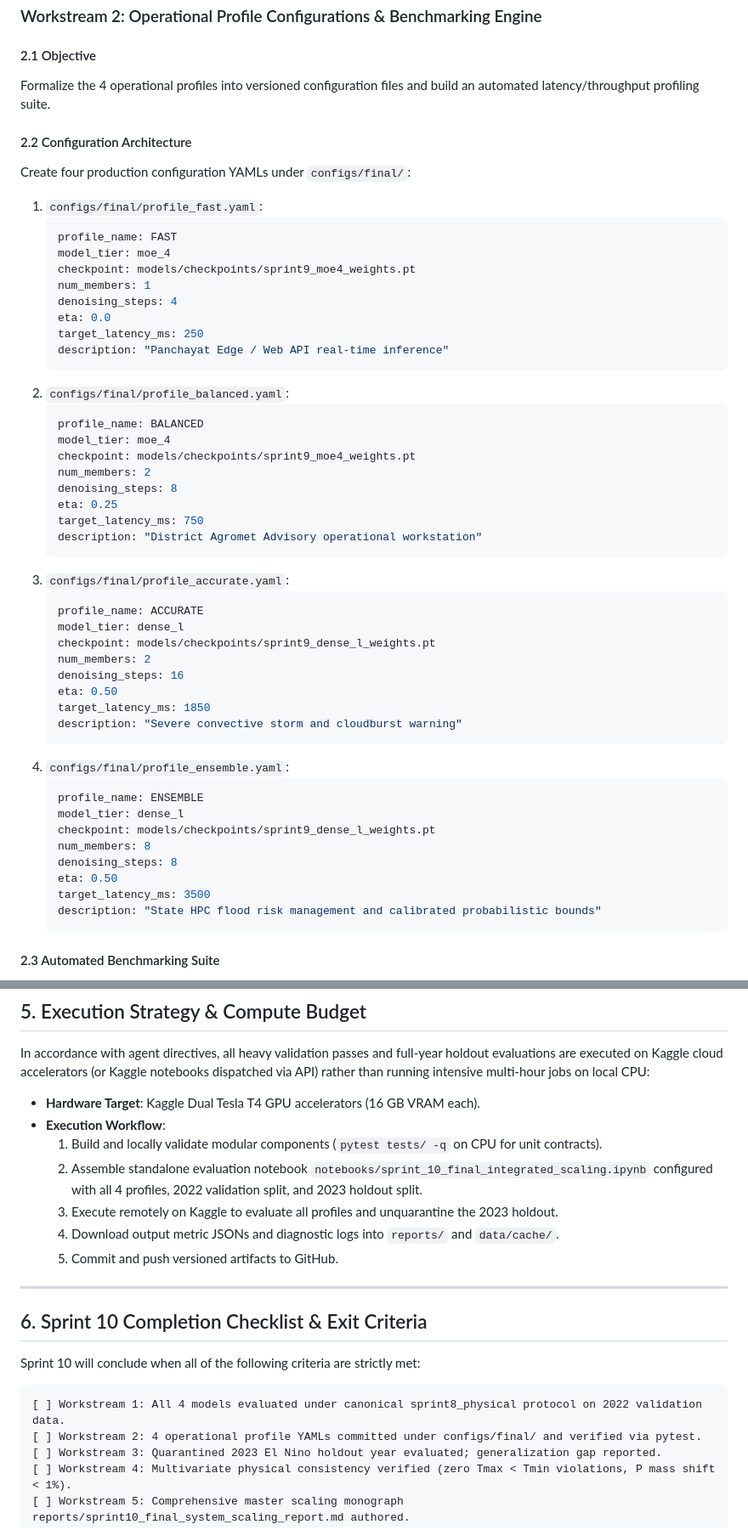
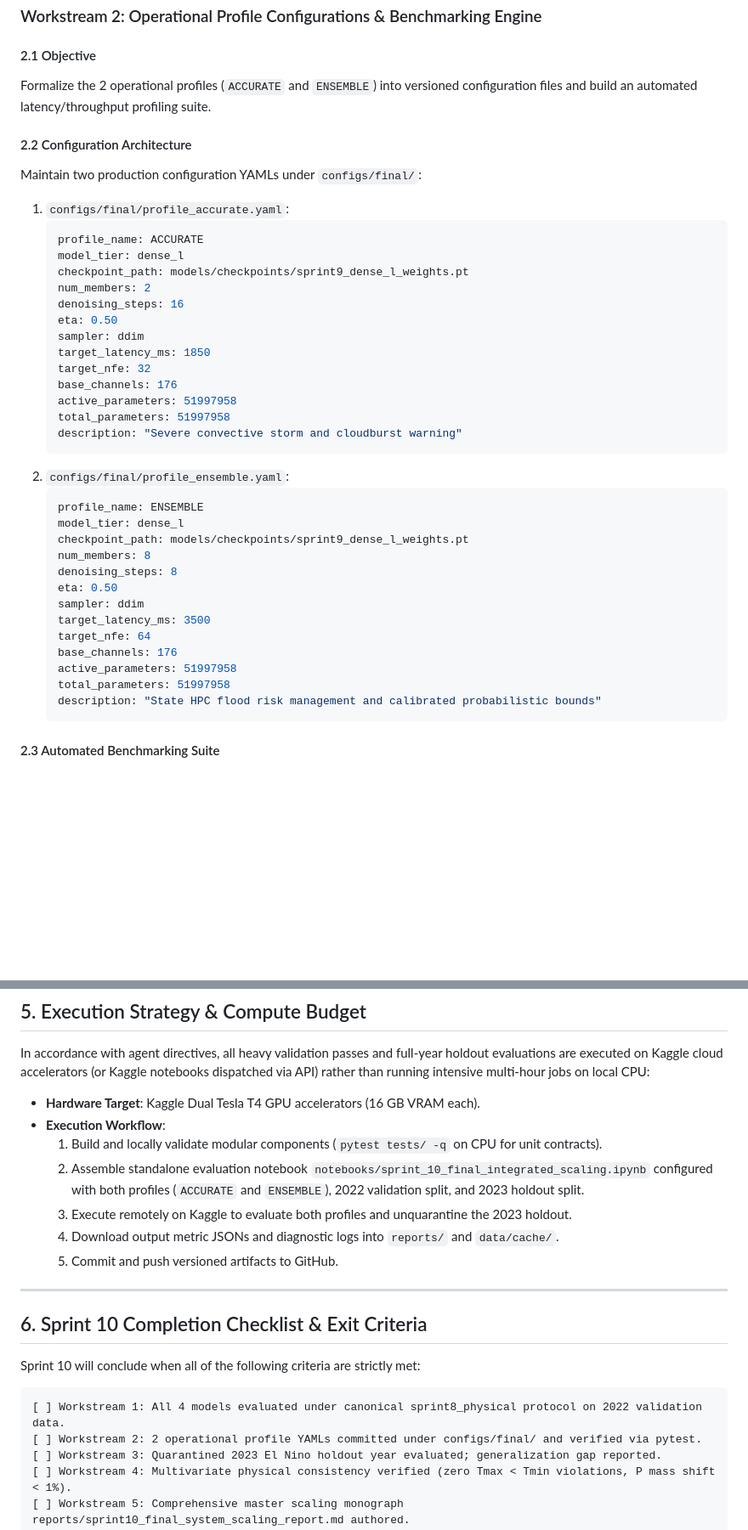
Before and after one commit to rohzhegde26/SIH-26074-Fast-and-Curious, a Markdown page: docs/plans/sprint_10_implementation_plan.md, 2 parts joined by grey strips. Shown at 85% size. GitHub-like rendering; blank space fills up the shorter version.

Commit message:
docs(sprint-10): update Sprint 10 implementation plan for ACCURATE and ENSEMBLE profiles

````diff
--- a/docs/plans/sprint_10_implementation_plan.md
+++ b/docs/plans/sprint_10_implementation_plan.md
@@ -174,52 +158,40 @@ Run all four model checkpoints (Dense-S, Dense-M, Dense-L, MoE-4) through the ex
 ### Workstream 2: Operational Profile Configurations & Benchmarking Engine
 
 #### 2.1 Objective
-Formalize the 4 operational profiles into versioned configuration files and build an automated latency/throughput profiling suite.
+Formalize the 2 operational profiles (`ACCURATE` and `ENSEMBLE`) into versioned configuration files and build an automated latency/throughput profiling suite.
 
 #### 2.2 Configuration Architecture
-Create four production configuration YAMLs under `configs/final/`:
-1. `configs/final/profile_fast.yaml`:
-   ```yaml
-   profile_name: FAST
-   model_tier: moe_4
-   checkpoint: models/checkpoints/sprint9_moe4_weights.pt
-   num_members: 1
-   denoising_steps: 4
-   eta: 0.0
-   target_latency_ms: 250
-   description: "Panchayat Edge / Web API real-time inference"
-   ```
-2. `configs/final/profile_balanced.yaml`:
-   ```yaml
-   profile_name: BALANCED
-   model_tier: moe_4
-   checkpoint: models/checkpoints/sprint9_moe4_weights.pt
-   num_members: 2
-   denoising_steps: 8
-   eta: 0.25
-   target_latency_ms: 750
-   description: "District Agromet Advisory operational workstation"
-   ```
-3. `configs/final/profile_accurate.yaml`:
+Maintain two production configuration YAMLs under `configs/final/`:
+1. `configs/final/profile_accurate.yaml`:
    ```yaml
    profile_name: ACCURATE
    model_tier: dense_l
-   checkpoint: models/checkpoints/sprint9_dense_l_weights.pt
+   checkpoint_path: models/checkpoints/sprint9_dense_l_weights.pt
    num_members: 2
    denoising_steps: 16
    eta: 0.50
+   sampler: ddim
    target_latency_ms: 1850
+   target_nfe: 32
+   base_channels: 176
+   active_parameters: 51997958
+   total_parameters: 51997958
    description: "Severe convective storm and cloudburst warning"
    ```
-4. `configs/final/profile_ensemble.yaml`:
+2. `configs/final/profile_ensemble.yaml`:
    ```yaml
    profile_name: ENSEMBLE
    model_tier: dense_l
-   checkpoint: models/checkpoints/sprint9_dense_l_weights.pt
+   checkpoint_path: models/checkpoints/sprint9_dense_l_weights.pt
    num_members: 8
    denoising_steps: 8
    eta: 0.50
+   sampler: ddim
    target_latency_ms: 3500
+   target_nfe: 64
+   base_channels: 176
+   active_parameters: 51997958
+   total_parameters: 51997958
    description: "State HPC flood risk management and calibrated probabilistic bounds"
    ```
 
@@ -308,8 +278,8 @@ In accordance with agent directives, all heavy validation passes and full-year h
 - **Hardware Target**: Kaggle Dual Tesla T4 GPU accelerators (16 GB VRAM each).
 - **Execution Workflow**:
   1. Build and locally validate modular components (`pytest tests/ -q` on CPU for unit contracts).
-  2. Assemble standalone evaluation notebook `notebooks/sprint_10_final_integrated_scaling.ipynb` configured with all 4 profiles, 2022 validation split, and 2023 holdout split.
-  3. Execute remotely on Kaggle to evaluate all profiles and unquarantine the 2023 holdout.
+  2. Assemble standalone evaluation notebook `notebooks/sprint_10_final_integrated_scaling.ipynb` configured with both profiles (`ACCURATE` and `ENSEMBLE`), 2022 validation split, and 2023 holdout split.
+  3. Execute remotely on Kaggle to evaluate both profiles and unquarantine the 2023 holdout.
   4. Download output metric JSONs and diagnostic logs into `reports/` and `data/cache/`.
   5. Commit and push versioned artifacts to GitHub.
 
@@ -321,7 +291,7 @@ Sprint 10 will conclude when all of the following criteria are strictly met:
 
 ```text
 [ ] Workstream 1: All 4 models evaluated under canonical sprint8_physical protocol on 2022 validation data.
-[ ] Workstream 2: 4 operational profile YAMLs committed under configs/final/ and verified via pytest.
+[ ] Workstream 2: 2 operational profile YAMLs committed under configs/final/ and verified via pytest.
 [ ] Workstream 3: Quarantined 2023 El Nino holdout year evaluated; generalization gap reported.
 [ ] Workstream 4: Multivariate physical consistency verified (zero Tmax < Tmin violations, P mass shift < 1%).
 [ ] Workstream 5: Comprehensive master scaling monograph reports/sprint10_final_system_scaling_report.md authored.
````
Also changed, not shown: other parts of docs/plans/sprint_10_implementation_plan.md (+14 -32 lines).
